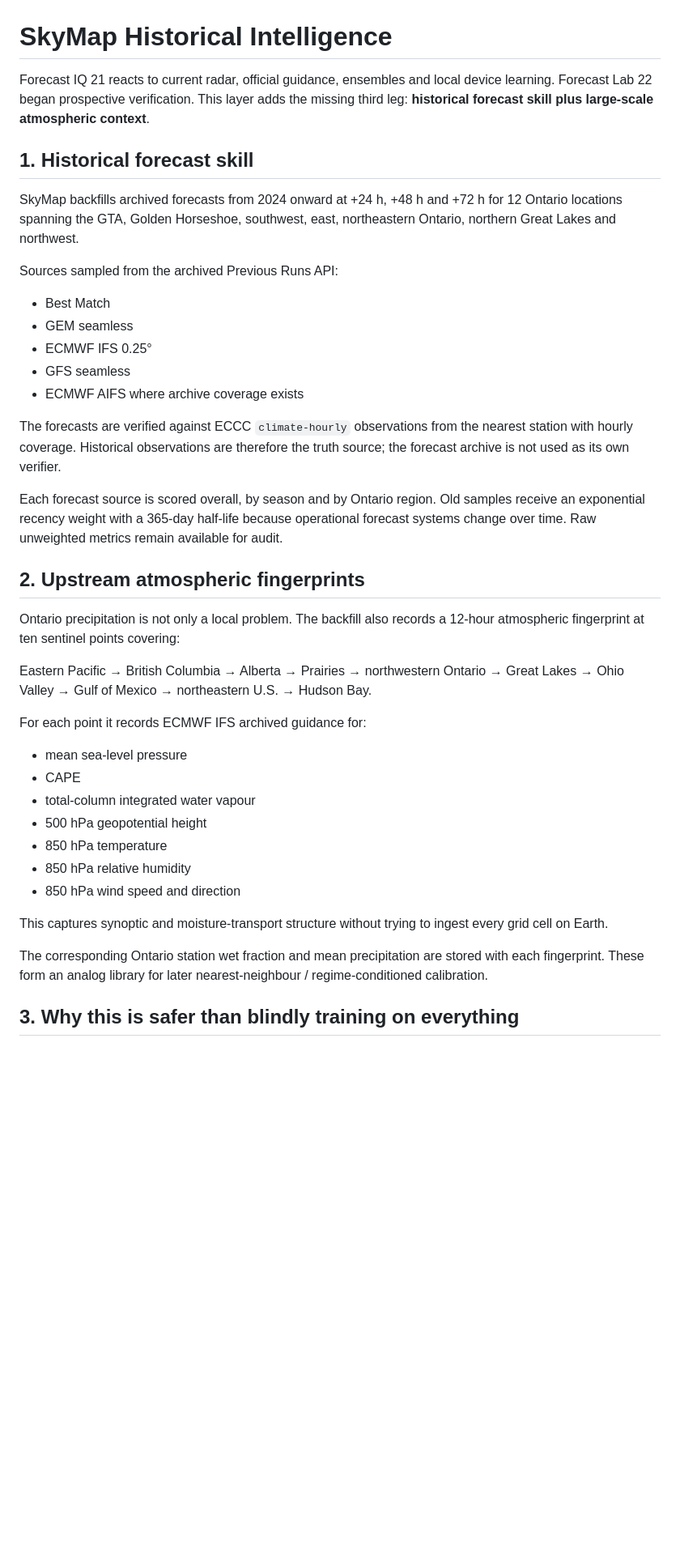
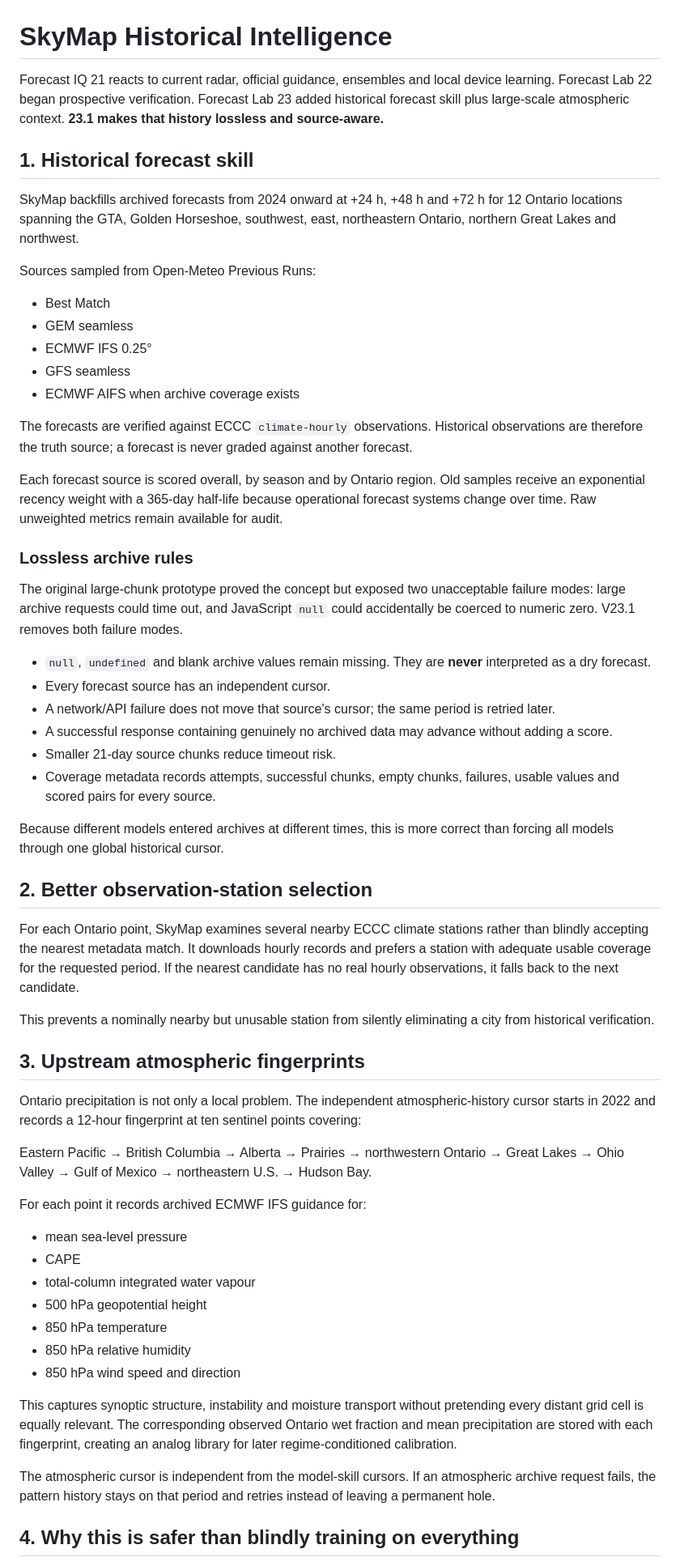
Before and after one commit to rbt4/skymapontario, a Markdown page: verification/HISTORICAL-INTELLIGENCE.md, the part around one of its changes. Shown at 81% size. GitHub-like rendering; blank space fills up the shorter version.

Commit message:
Document lossless per-source historical calibration

```diff
--- a/verification/HISTORICAL-INTELLIGENCE.md
+++ b/verification/HISTORICAL-INTELLIGENCE.md
@@ -1,30 +1,49 @@
 # SkyMap Historical Intelligence
 
-Forecast IQ 21 reacts to current radar, official guidance, ensembles and local device learning. Forecast Lab 22 began prospective verification. This layer adds the missing third leg: **historical forecast skill plus large-scale atmospheric context**.
+Forecast IQ 21 reacts to current radar, official guidance, ensembles and local device learning. Forecast Lab 22 began prospective verification. Forecast Lab 23 added historical forecast skill plus large-scale atmospheric context. **23.1 makes that history lossless and source-aware.**
 
 ## 1. Historical forecast skill
 
 SkyMap backfills archived forecasts from 2024 onward at +24 h, +48 h and +72 h for 12 Ontario locations spanning the GTA, Golden Horseshoe, southwest, east, northeastern Ontario, northern Great Lakes and northwest.
 
-Sources sampled from the archived Previous Runs API:
+Sources sampled from Open-Meteo Previous Runs:
 
 - Best Match
 - GEM seamless
 - ECMWF IFS 0.25°
 - GFS seamless
-- ECMWF AIFS where archive coverage exists
+- ECMWF AIFS when archive coverage exists
 
-The forecasts are verified against ECCC `climate-hourly` observations from the nearest station with hourly coverage. Historical observations are therefore the truth source; the forecast archive is not used as its own verifier.
+The forecasts are verified against ECCC `climate-hourly` observations. Historical observations are therefore the truth source; a forecast is never graded against another forecast.
 
 Each forecast source is scored overall, by season and by Ontario region. Old samples receive an exponential recency weight with a 365-day half-life because operational forecast systems change over time. Raw unweighted metrics remain available for audit.
 
-## 2. Upstream atmospheric fingerprints
+### Lossless archive rules
 
-Ontario precipitation is not only a local problem. The backfill also records a 12-hour atmospheric fingerprint at ten sentinel points covering:
+The original large-chunk prototype proved the concept but exposed two unacceptable failure modes: large archive requests could time out, and JavaScript `null` could accidentally be coerced to numeric zero. V23.1 removes both failure modes.
+
+- `null`, `undefined` and blank archive values remain missing. They are **never** interpreted as a dry forecast.
+- Every forecast source has an independent cursor.
+- A network/API failure does not move that source's cursor; the same period is retried later.
+- A successful response containing genuinely no archived data may advance without adding a score.
+- Smaller 21-day source chunks reduce timeout risk.
+- Coverage metadata records attempts, successful chunks, empty chunks, failures, usable values and scored pairs for every source.
+
+Because different models entered archives at different times, this is more correct than forcing all models through one global historical cursor.
+
+## 2. Better observation-station selection
+
+For each Ontario point, SkyMap examines several nearby ECCC climate stations rather than blindly accepting the nearest metadata match. It downloads hourly records and prefers a station with adequate usable coverage for the requested period. If the nearest candidate has no real hourly observations, it falls back to the next candidate.
+
+This prevents a nominally nearby but unusable station from silently eliminating a city from historical verification.
+
+## 3. Upstream atmospheric fingerprints
+
+Ontario precipitation is not only a local problem. The independent atmospheric-history cursor starts in 2022 and records a 12-hour fingerprint at ten sentinel points covering:
 
 Eastern Pacific → British Columbia → Alberta → Prairies → northwestern Ontario → Great Lakes → Ohio Valley → Gulf of Mexico → northeastern U.S. → Hudson Bay.
 
-For each point it records ECMWF IFS archived guidance for:
+For each point it records archived ECMWF IFS guidance for:
 
 - mean sea-level pressure
 - CAPE
@@ -34,9 +53,9 @@ For each point it records ECMWF IFS archived guidance for:
 - 850 hPa relative humidity
 - 850 hPa wind speed and direction
 
-This captures synoptic and moisture-transport structure without trying to ingest every grid cell on Earth.
+This captures synoptic structure, instability and moisture transport without pretending every distant grid cell is equally relevant. The corresponding observed Ontario wet fraction and mean precipitation are stored with each fingerprint, creating an analog library for later regime-conditioned calibration.
 
-The corresponding Ontario station wet fraction and mean precipitation are stored with each fingerprint. These form an analog library for later nearest-neighbour / regime-conditioned calibration.
+The atmospheric cursor is independent from the model-skill cursors. If an atmospheric archive request fails, the pattern history stays on that period and retries instead of leaving a permanent hole.
 
-## 3. Why this is safer than blindly training on everything
+## 4. Why this is safer than blindly training on everything
 
```
Also changed, not shown: other parts of verification/HISTORICAL-INTELLIGENCE.md (+7 -7 lines).
